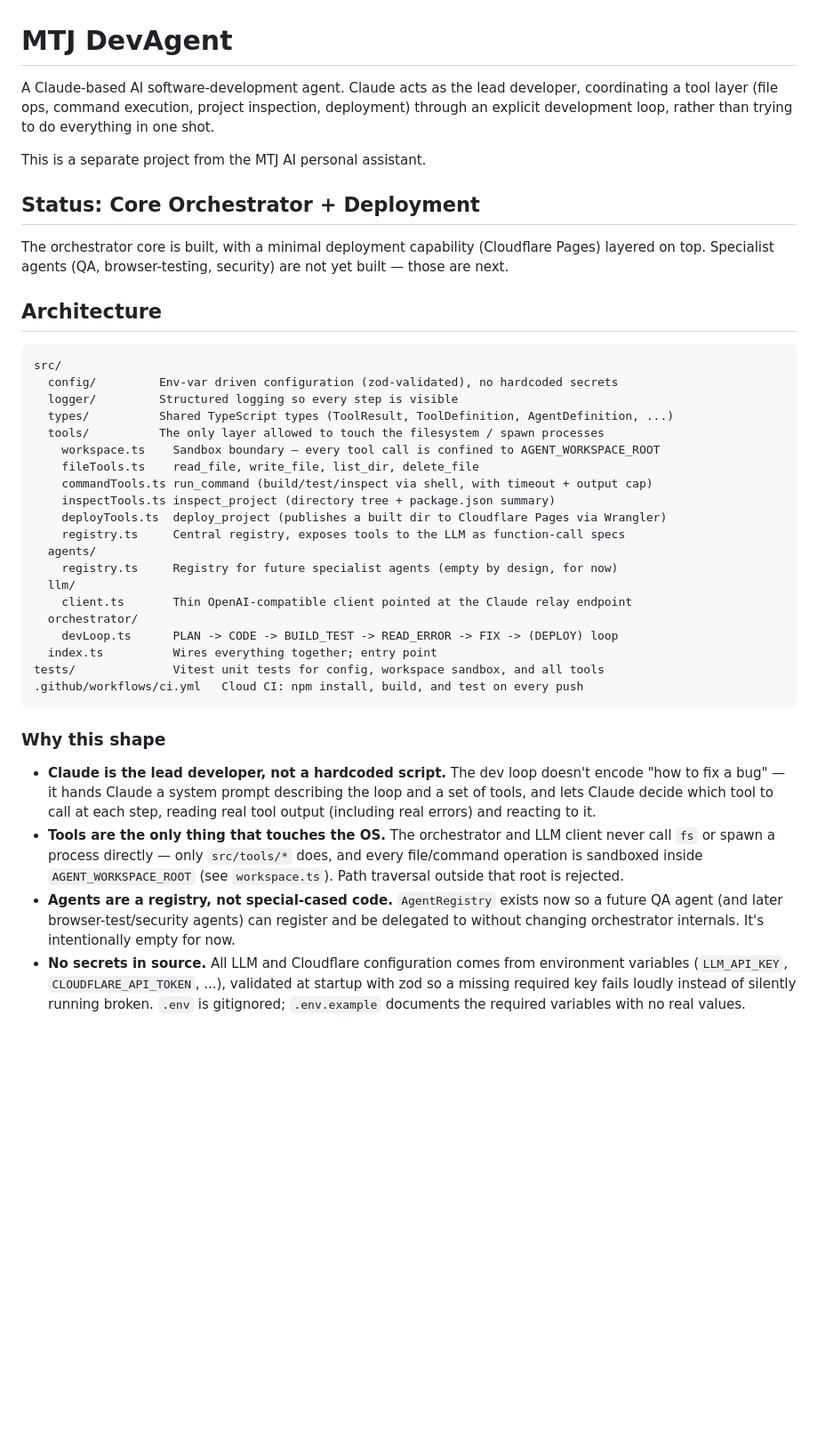
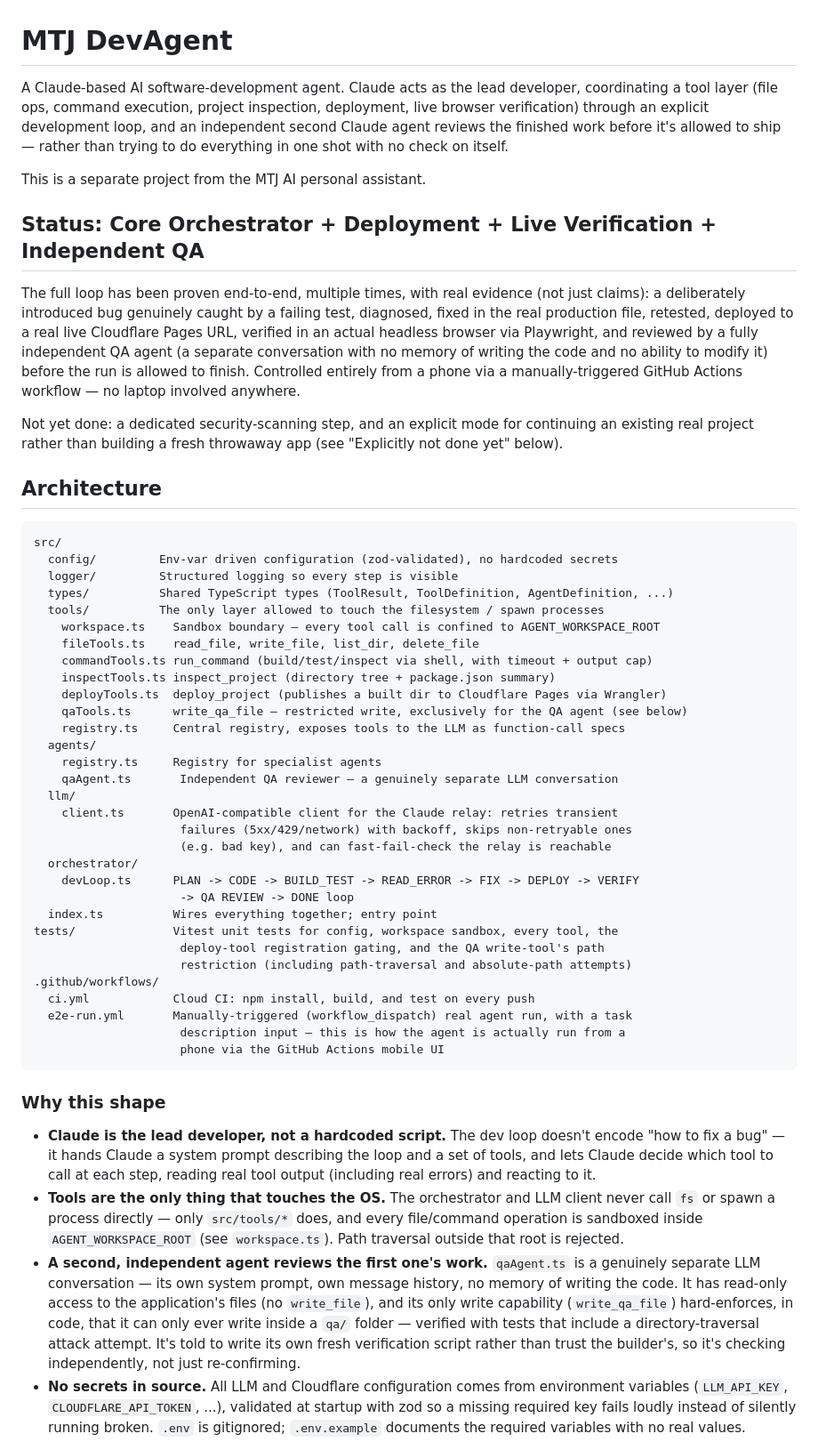
Before and after one commit to tesapp773-creator/mtj-devagent, a Markdown page: README.md, the part around one of its changes. Shown at 89% size. Drawn GitHub-style; blank space fills up the shorter version.

````diff
--- a/README.md
+++ b/README.md
@@ -1,16 +1,26 @@
 # MTJ DevAgent
 
 A Claude-based AI software-development agent. Claude acts as the lead developer,
-coordinating a tool layer (file ops, command execution, project inspection, deployment)
-through an explicit development loop, rather than trying to do everything in one shot.
+coordinating a tool layer (file ops, command execution, project inspection, deployment,
+live browser verification) through an explicit development loop, and an independent
+second Claude agent reviews the finished work before it's allowed to ship — rather than
+trying to do everything in one shot with no check on itself.
 
 This is a separate project from the MTJ AI personal assistant.
 
-## Status: Core Orchestrator + Deployment
+## Status: Core Orchestrator + Deployment + Live Verification + Independent QA
 
-The orchestrator core is built, with a minimal deployment capability (Cloudflare Pages)
-layered on top. Specialist agents (QA, browser-testing, security) are not yet built —
-those are next.
+The full loop has been proven end-to-end, multiple times, with real evidence (not just
+claims): a deliberately introduced bug genuinely caught by a failing test, diagnosed,
+fixed in the real production file, retested, deployed to a real live Cloudflare Pages
+URL, verified in an actual headless browser via Playwright, and reviewed by a fully
+independent QA agent (a separate conversation with no memory of writing the code and no
+ability to modify it) before the run is allowed to finish. Controlled entirely from a
+phone via a manually-triggered GitHub Actions workflow — no laptop involved anywhere.
+
+Not yet done: a dedicated security-scanning step, and an explicit mode for continuing an
+existing real project rather than building a fresh throwaway app (see "Explicitly not
+done yet" below).
 
 ## Architecture
 
@@ -25,16 +35,27 @@ src/
     commandTools.ts run_command (build/test/inspect via shell, with timeout + output cap)
     inspectTools.ts inspect_project (directory tree + package.json summary)
     deployTools.ts  deploy_project (publishes a built dir to Cloudflare Pages via Wrangler)
+    qaTools.ts      write_qa_file — restricted write, exclusively for the QA agent (see below)
     registry.ts     Central registry, exposes tools to the LLM as function-call specs
   agents/
-    registry.ts     Registry for future specialist agents (empty by design, for now)
+    registry.ts     Registry for specialist agents
+    qaAgent.ts       Independent QA reviewer — a genuinely separate LLM conversation
   llm/
-    client.ts       Thin OpenAI-compatible client pointed at the Claude relay endpoint
+    client.ts       OpenAI-compatible client for the Claude relay: retries transient
+                     failures (5xx/429/network) with backoff, skips non-retryable ones
+                     (e.g. bad key), and can fast-fail-check the relay is reachable
   orchestrator/
-    devLoop.ts      PLAN -> CODE -> BUILD_TEST -> READ_ERROR -> FIX -> (DEPLOY) loop
+    devLoop.ts      PLAN -> CODE -> BUILD_TEST -> READ_ERROR -> FIX -> DEPLOY -> VERIFY
+                     -> QA REVIEW -> DONE loop
   index.ts          Wires everything together; entry point
-tests/              Vitest unit tests for config, workspace sandbox, and all tools
-.github/workflows/ci.yml   Cloud CI: npm install, build, and test on every push
+tests/              Vitest unit tests for config, workspace sandbox, every tool, the
+                     deploy-tool registration gating, and the QA write-tool's path
+                     restriction (including path-traversal and absolute-path attempts)
+.github/workflows/
+  ci.yml            Cloud CI: npm install, build, and test on every push
+  e2e-run.yml       Manually-triggered (workflow_dispatch) real agent run, with a task
+                     description input — this is how the agent is actually run from a
+                     phone via the GitHub Actions mobile UI
 ```
 
 ### Why this shape
@@ -47,9 +68,13 @@ tests/              Vitest unit tests for config, workspace sandbox, and all too
   call `fs` or spawn a process directly — only `src/tools/*` does, and every file/command
   operation is sandboxed inside `AGENT_WORKSPACE_ROOT` (see `workspace.ts`). Path traversal
   outside that root is rejected.
-- **Agents are a registry, not special-cased code.** `AgentRegistry` exists now so a future
-  QA agent (and later browser-test/security agents) can register and be delegated to
-  without changing orchestrator internals. It's intentionally empty for now.
+- **A second, independent agent reviews the first one's work.** `qaAgent.ts` is a genuinely
+  separate LLM conversation — its own system prompt, own message history, no memory of
+  writing the code. It has read-only access to the application's files (no `write_file`),
+  and its only write capability (`write_qa_file`) hard-enforces, in code, that it can only
+  ever write inside a `qa/` folder — verified with tests that include a directory-traversal
+  attack attempt. It's told to write its own fresh verification script rather than trust
+  the builder's, so it's checking independently, not just re-confirming.
 - **No secrets in source.** All LLM and Cloudflare configuration comes from environment
   variables (`LLM_API_KEY`, `CLOUDFLARE_API_TOKEN`, ...), validated at startup with zod so a
   missing required key fails loudly instead of silently running broken. `.env` is
````
Also changed, not shown: other parts of README.md (+44 -26 lines).
